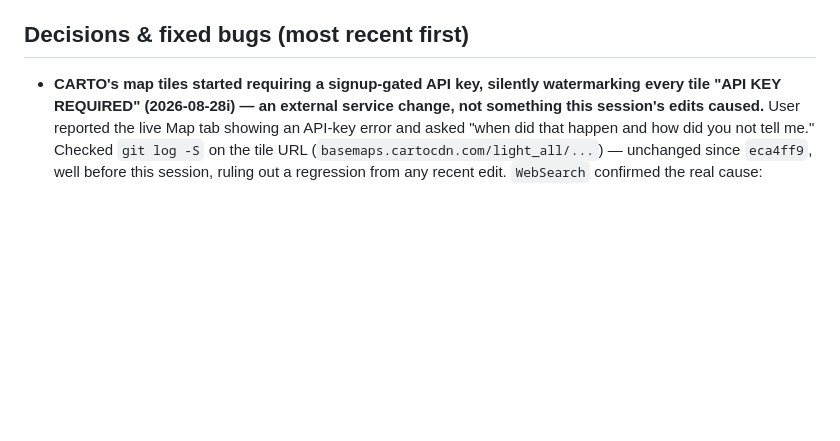
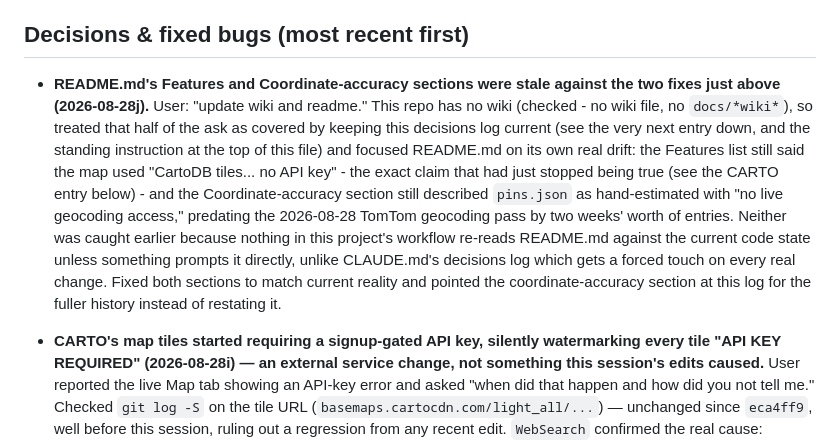
Before and after one commit to jhwiv/aripshitadventure, a Markdown page: CLAUDE.md, the part around the change. Rendered like a GitHub page; blank space fills up the shorter version.

Commit message:
Log the README staleness fix in the decisions log
Keeps the "Decisions & fixed bugs" log complete for this session's
work - this file is the persistent, git-tracked build record a future
session (or context window) reads first, per its own standing
instruction at the top.

Co-Authored-By: Claude Sonnet 5 <noreply@anthropic.com>
Claude-Session: https://claude.ai/code/session_01WQMXkihbSGbx1jSD3fTGiJ

```diff
--- a/CLAUDE.md
+++ b/CLAUDE.md
@@ -456,6 +456,23 @@ check commit dates before trusting either).
 
 ## Decisions & fixed bugs (most recent first)
 
+- **README.md's Features and Coordinate-accuracy sections were stale
+  against the two fixes just above (2026-08-28j).** User: "update wiki
+  and readme." This repo has no wiki (checked - no wiki file, no
+  `docs/*wiki*`), so treated that half of the ask as covered by keeping
+  this decisions log current (see the very next entry down, and the
+  standing instruction at the top of this file) and focused README.md on
+  its own real drift: the Features list still said the map used "CartoDB
+  tiles... no API key" - the exact claim that had just stopped being true
+  (see the CARTO entry below) - and the Coordinate-accuracy section still
+  described `pins.json` as hand-estimated with "no live geocoding
+  access," predating the 2026-08-28 TomTom geocoding pass by two weeks'
+  worth of entries. Neither was caught earlier because nothing in this
+  project's workflow re-reads README.md against the current code state
+  unless something prompts it directly, unlike CLAUDE.md's decisions log
+  which gets a forced touch on every real change. Fixed both sections to
+  match current reality and pointed the coordinate-accuracy section at
+  this log for the fuller history instead of restating it.
 - **CARTO's map tiles started requiring a signup-gated API key, silently
   watermarking every tile "API KEY REQUIRED" (2026-08-28i) — an external
   service change, not something this session's edits caused.** User
```
